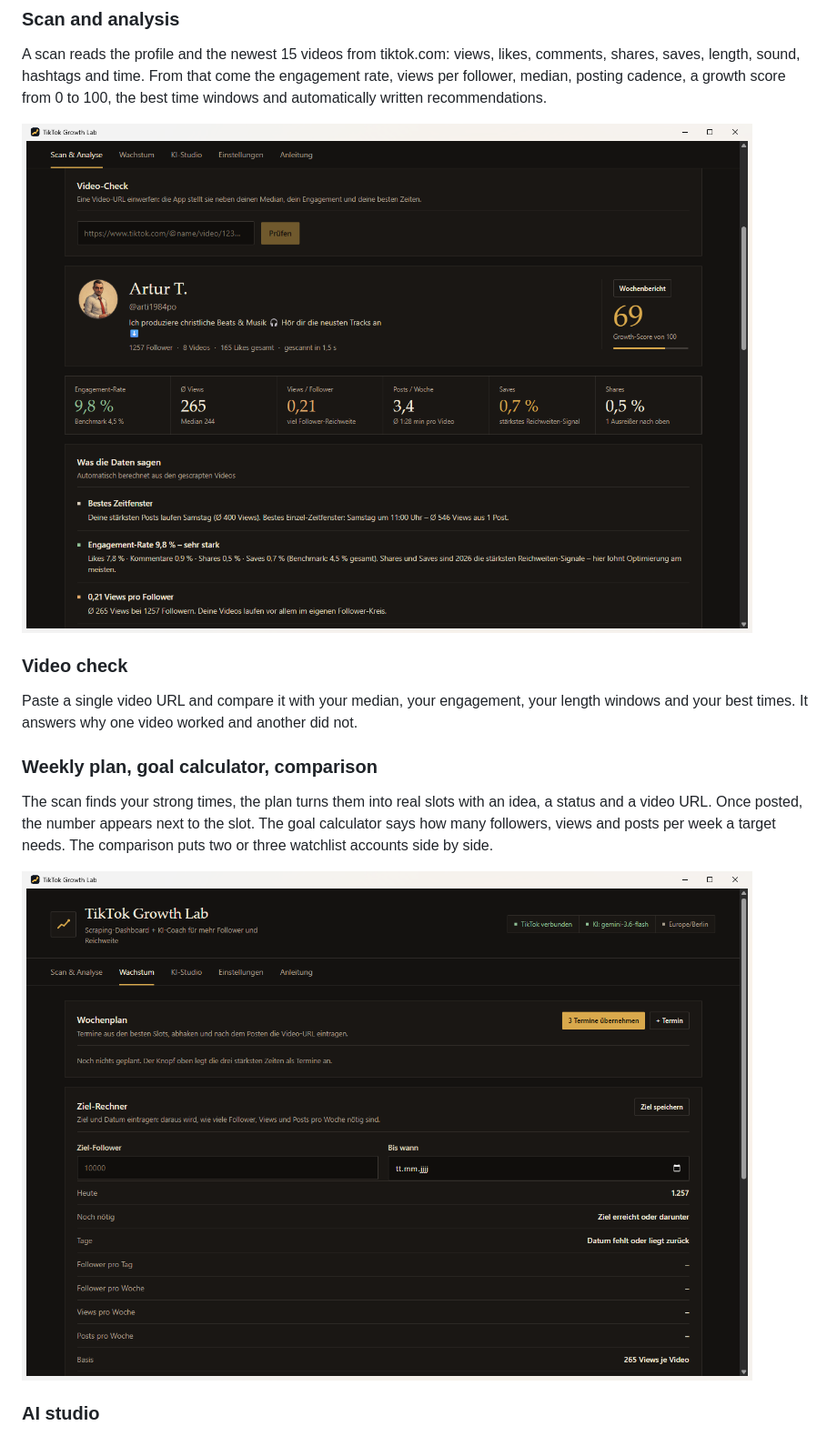
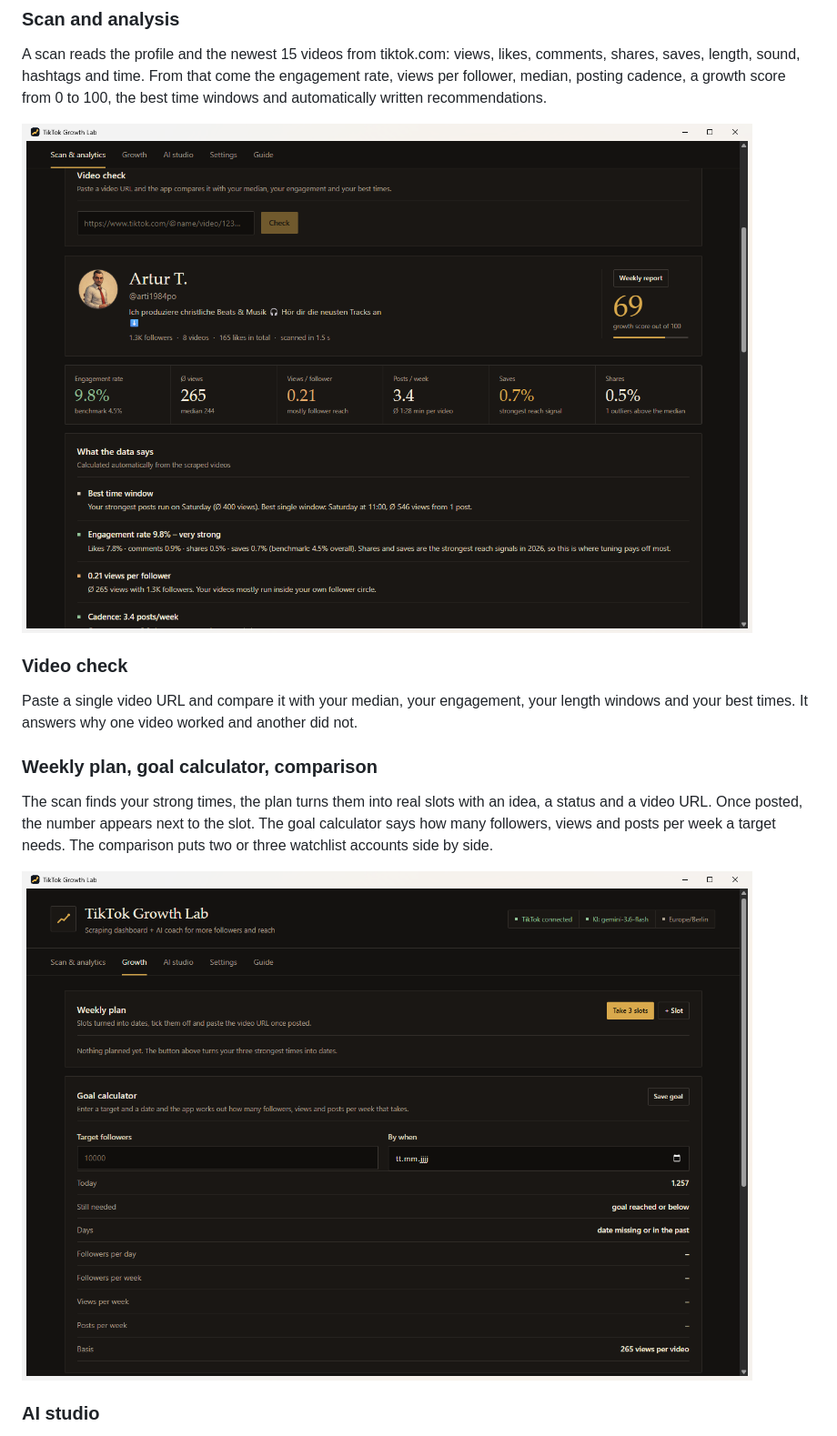
Before and after one commit to arti1984-collab/tiktok-growth-lab, a Markdown page: README.md, the part around one of its changes. Shown at 91% size. GitHub-like rendering; pictures changed too: docs/screenshots/scan-en.png (added), docs/screenshots/wachstum-en.png (added).

Commit message:
Englische Bilder der Desktop-App fuer den englischen Teil der README.
Vier Aufnahmen mit umgestellter Sprache: Scan, Wachstum, KI-Studio und Einstellungen. Die deutsche Haelfte behaelt ihre Bilder.

```diff
--- a/README.md
+++ b/README.md
@@ -109,7 +109,7 @@ A scan reads the profile and the newest 15 videos from tiktok.com: views, likes,
 sound, hashtags and time. From that come the engagement rate, views per follower, median, posting cadence, a growth
 score from 0 to 100, the best time windows and automatically written recommendations.
 
-![Scan view with profile card, video check and metrics](docs/screenshots/scan.png)
+![Scan view with profile card, video check and metrics](docs/screenshots/scan-en.png)
 
 ### Video check
 Paste a single video URL and compare it with your median, your engagement, your length windows and your best times.
@@ -120,7 +120,7 @@ The scan finds your strong times, the plan turns them into real slots with an id
 posted, the number appears next to the slot. The goal calculator says how many followers, views and posts per week a
 target needs. The comparison puts two or three watchlist accounts side by side.
 
-![Growth view with weekly plan and goal calculator](docs/screenshots/wachstum.png)
+![Growth view with weekly plan and goal calculator](docs/screenshots/wachstum-en.png)
 
 ### AI studio
 Seven workbooks: 30-day strategy, profile audit, video ideas, captions, hooks, 7-day plan and hashtags. The AI works
```
Also changed, not shown: other parts of README.md (+2 -2 lines), docs/screenshots/einstellungen-en.png (added), docs/screenshots/studio-en.png (added).
